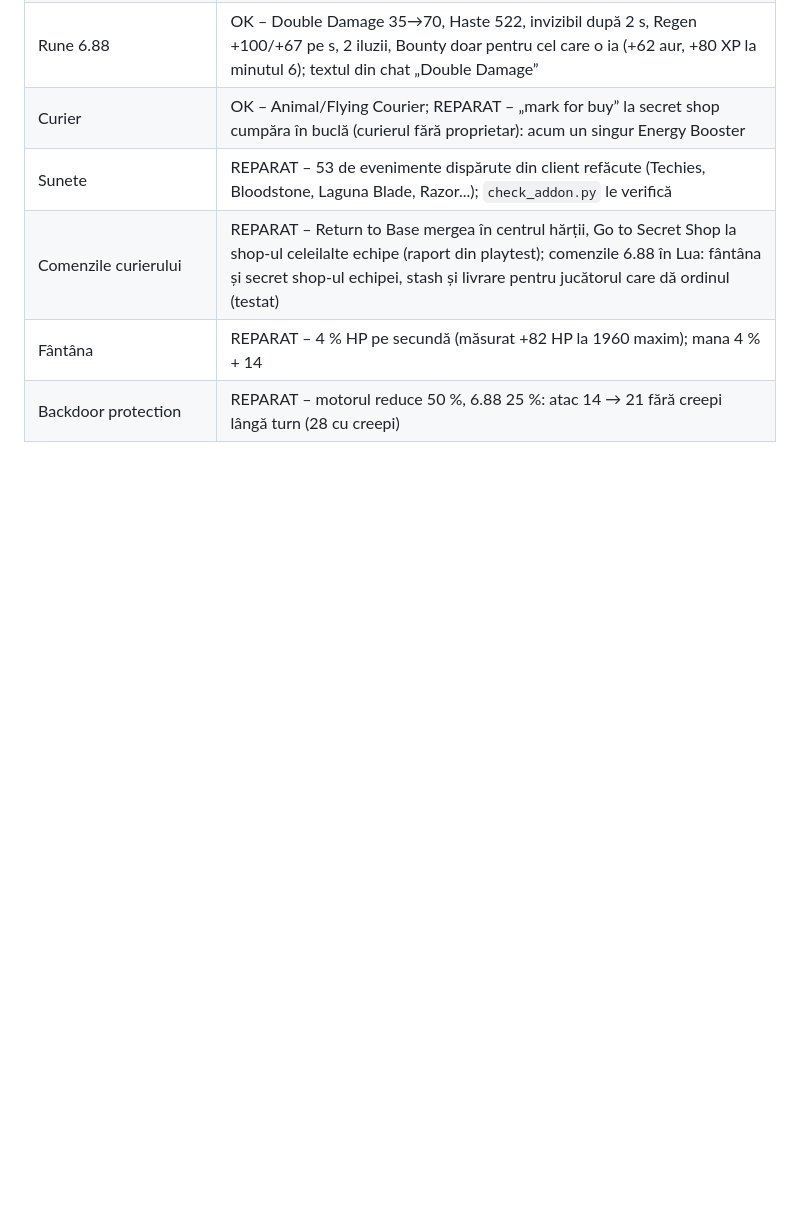
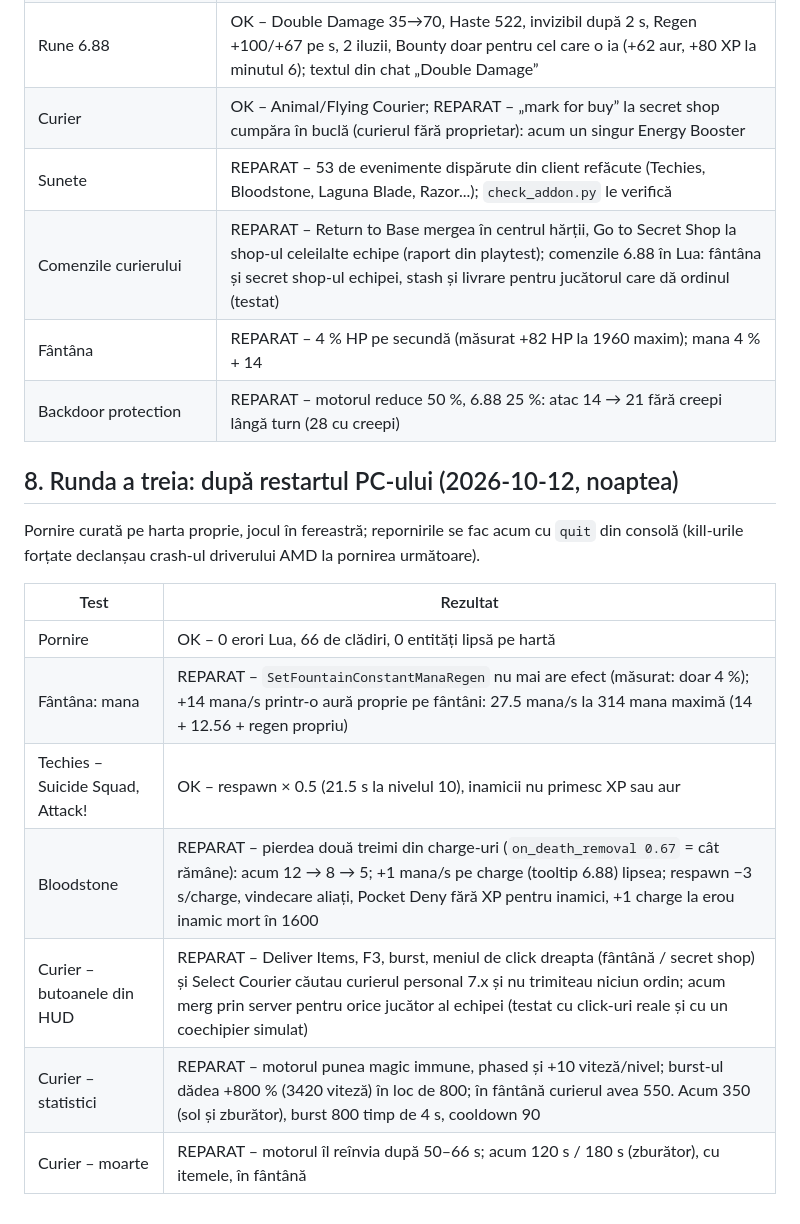
Before and after one commit to cobrabm12/Dota-workshopmap-beforepatch7, a Markdown page: docs/TEST_LOG.md, the part around the change. Rendered like a GitHub page; blank space fills up the shorter version.

Commit message:
TEST_LOG: runda a treia (fantana, Suicide, Bloodstone, curier)
Co-Authored-By: Claude Opus 5.5 <noreply@anthropic.com>

```diff
--- a/docs/TEST_LOG.md
+++ b/docs/TEST_LOG.md
@@ -140,3 +140,18 @@ Harta 6.88 compilată de noi (`dota_launch_custom_game dota_688 dota_688`), Work
 | Comenzile curierului | REPARAT – Return to Base mergea în centrul hărții, Go to Secret Shop la shop‑ul celeilalte echipe (raport din playtest); comenzile 6.88 în Lua: fântâna și secret shop‑ul echipei, stash și livrare pentru jucătorul care dă ordinul (testat) |
 | Fântâna | REPARAT – 4 % HP pe secundă (măsurat +82 HP la 1960 maxim); mana 4 % + 14 |
 | Backdoor protection | REPARAT – motorul reduce 50 %, 6.88 25 %: atac 14 → 21 fără creepi lângă turn (28 cu creepi) |
+
+## 8. Runda a treia: după restartul PC‑ului (2026‑10‑12, noaptea)
+
+Pornire curată pe harta proprie, jocul în fereastră; repornirile se fac acum cu `quit` din consolă (kill‑urile forțate
+declanșau crash‑ul driverului AMD la pornirea următoare).
+
+| Test | Rezultat |
+|---|---|
+| Pornire | OK – 0 erori Lua, 66 de clădiri, 0 entități lipsă pe hartă |
+| Fântâna: mana | REPARAT – `SetFountainConstantManaRegen` nu mai are efect (măsurat: doar 4 %); +14 mana/s printr‑o aură proprie pe fântâni: 27.5 mana/s la 314 mana maximă (14 + 12.56 + regen propriu) |
+| Techies – Suicide Squad, Attack! | OK – respawn × 0.5 (21.5 s la nivelul 10), inamicii nu primesc XP sau aur |
+| Bloodstone | REPARAT – pierdea două treimi din charge‑uri (`on_death_removal 0.67` = cât rămâne): acum 12 → 8 → 5; +1 mana/s pe charge (tooltip 6.88) lipsea; respawn −3 s/charge, vindecare aliați, Pocket Deny fără XP pentru inamici, +1 charge la erou inamic mort în 1600 |
+| Curier – butoanele din HUD | REPARAT – Deliver Items, F3, burst, meniul de click dreapta (fântână / secret shop) și Select Courier căutau curierul personal 7.x și nu trimiteau niciun ordin; acum merg prin server pentru orice jucător al echipei (testat cu click‑uri reale și cu un coechipier simulat) |
+| Curier – statistici | REPARAT – motorul punea magic immune, phased și +10 viteză/nivel; burst‑ul dădea +800 % (3420 viteză) în loc de 800; în fântână curierul avea 550. Acum 350 (sol și zburător), burst 800 timp de 4 s, cooldown 90 |
+| Curier – moarte | REPARAT – motorul îl reînvia după 50–66 s; acum 120 s / 180 s (zburător), cu itemele, în fântână |
```
